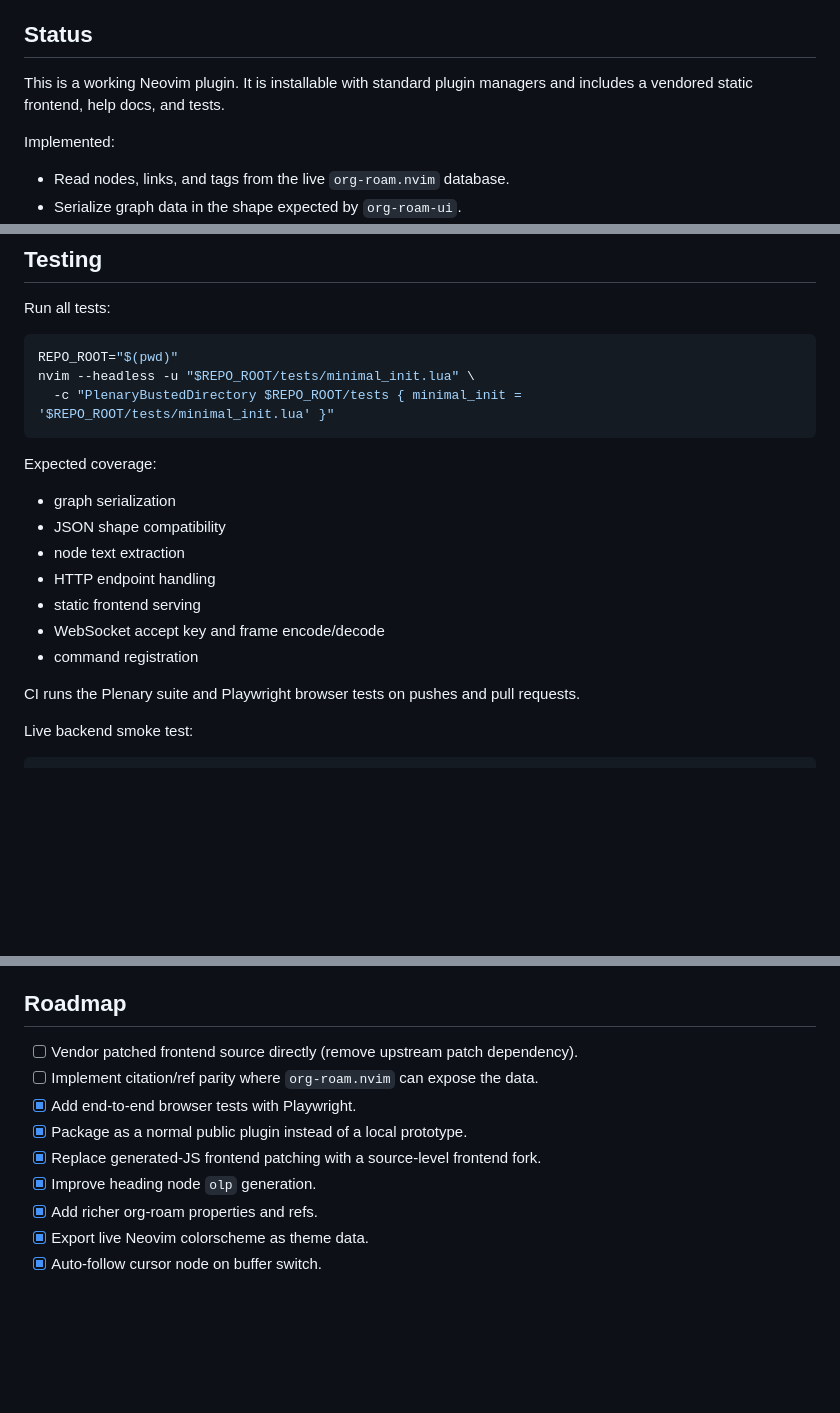
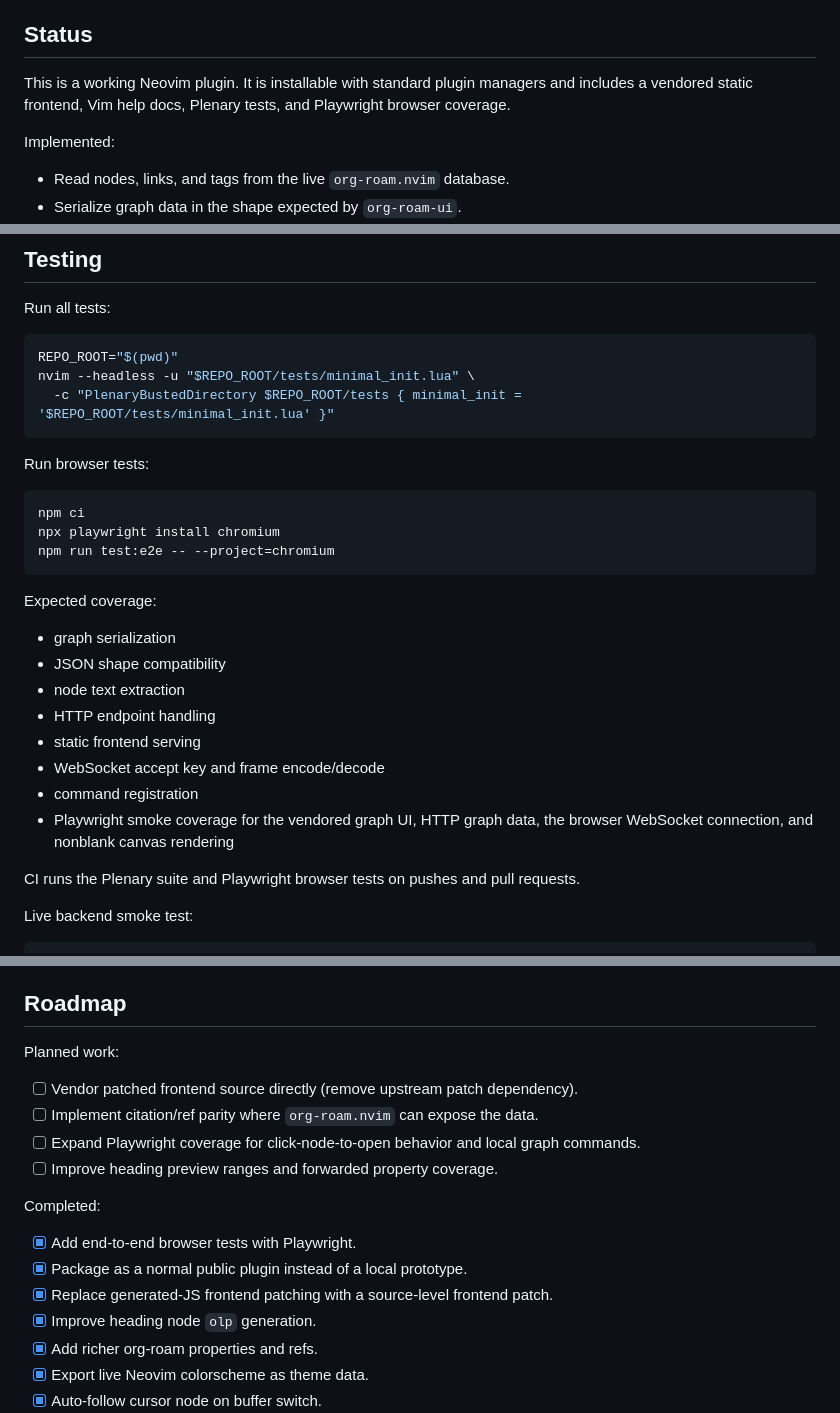
Before and after one commit to kwant-dbg/org-roam-ui.nvim, a Markdown page: README.md, 3 parts joined by grey strips. Rendered like a GitHub page; blank space fills up the shorter version.

````diff
--- a/README.md
+++ b/README.md
@@ -11,7 +11,8 @@ the browser app expects.
 ## Status
 
 This is a working Neovim plugin. It is installable with standard plugin
-managers and includes a vendored static frontend, help docs, and tests.
+managers and includes a vendored static frontend, Vim help docs, Plenary tests,
+and Playwright browser coverage.
 
 Implemented:
 
@@ -336,6 +349,14 @@ nvim --headless -u "$REPO_ROOT/tests/minimal_init.lua" \
   -c "PlenaryBustedDirectory $REPO_ROOT/tests { minimal_init = '$REPO_ROOT/tests/minimal_init.lua' }"
 ```
 
+Run browser tests:
+
+```sh
+npm ci
+npx playwright install chromium
+npm run test:e2e -- --project=chromium
+```
+
 Expected coverage:
 
 - graph serialization
@@ -345,6 +366,8 @@ Expected coverage:
 - static frontend serving
 - WebSocket accept key and frame encode/decode
 - command registration
+- Playwright smoke coverage for the vendored graph UI, HTTP graph data, the
+  browser WebSocket connection, and nonblank canvas rendering
 
 CI runs the Plenary suite and Playwright browser tests on pushes and pull
 requests.
@@ -374,11 +397,18 @@ nvim --headless -i NONE \
 
 ## Roadmap
 
+Planned work:
+
 - [ ] Vendor patched frontend source directly (remove upstream patch dependency).
 - [ ] Implement citation/ref parity where `org-roam.nvim` can expose the data.
+- [ ] Expand Playwright coverage for click-node-to-open behavior and local graph commands.
+- [ ] Improve heading preview ranges and forwarded property coverage.
+
+Completed:
+
 - [x] Add end-to-end browser tests with Playwright.
 - [x] Package as a normal public plugin instead of a local prototype.
-- [x] Replace generated-JS frontend patching with a source-level frontend fork.
+- [x] Replace generated-JS frontend patching with a source-level frontend patch.
 - [x] Improve heading node `olp` generation.
 - [x] Add richer org-roam properties and refs.
 - [x] Export live Neovim colorscheme as theme data.
````
Also changed, not shown: other parts of README.md (+21 -9 lines).
